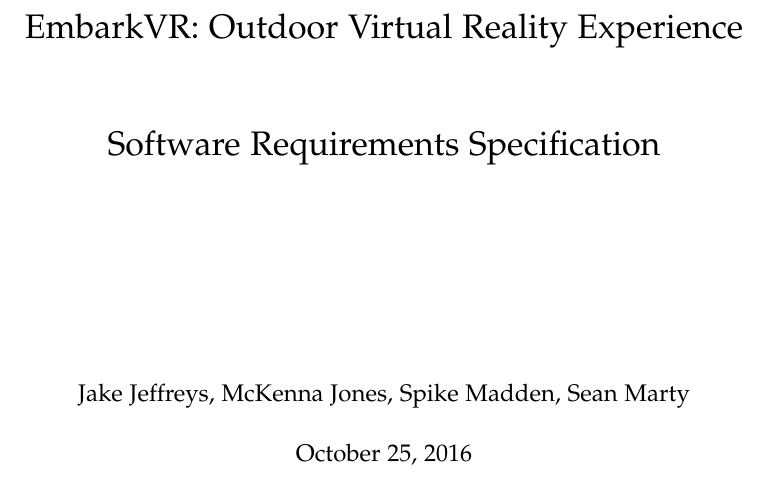
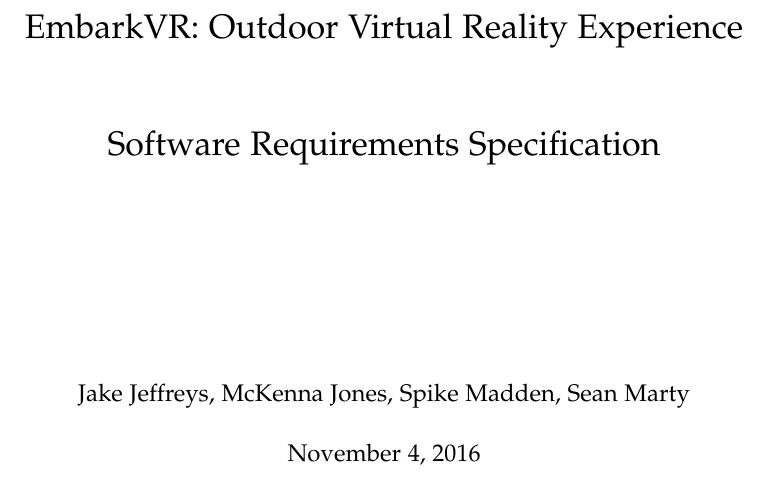
Before and after one commit to mckennajones/Capstone, a LaTeX problem sheet (assignments/requirementsDoc/requirementsdoc.tex): part of page 1 of 8, cut so that both start at the same text. Compiled offline with LaTeX, dvips and Ghostscript; a missing font is replaced by an installed copy or a similar font; a LaTeX package or settings file that is missing is left out.

Commit message:
changed date

```diff
--- a/assignments/requirementsDoc/requirementsdoc.tex
+++ b/assignments/requirementsDoc/requirementsdoc.tex
@@ -40,7 +40,7 @@ Software Requirements Specification \\
 \vspace{3cm}
 }
 \author{Jake Jeffreys, McKenna Jones, Spike Madden, Sean Marty}
-\date{October 25, 2016}
+\date{November 4, 2016}
 
 %pull in the necessary preamble matter for pygments output
 
```
